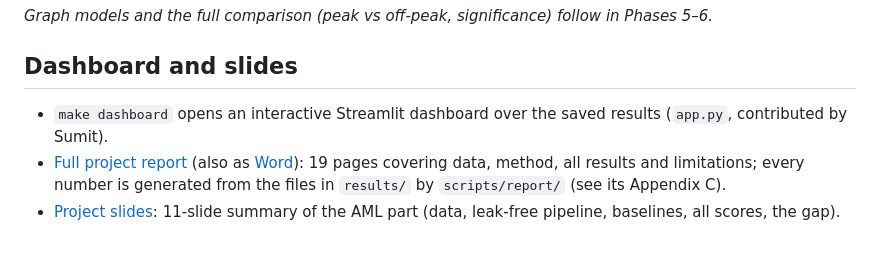
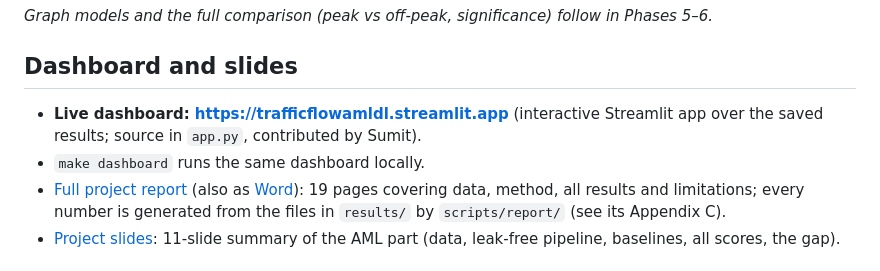
Before and after one commit to ManasSaxena14/TrafficFlowControl_AIML-DL_T036, a Markdown page: README.md, the part around the change. Rendered like a GitHub page.

Commit message:
README: link the deployed Streamlit dashboard
Adds the live dashboard at https://trafficflowamldl.streamlit.app next to the local make dashboard instructions.

```diff
--- a/README.md
+++ b/README.md
@@ -44,7 +44,8 @@ The gap (Phase 4): XGBoost's error is 5–6× higher in the 30 min after a conge
 *Graph models and the full comparison (peak vs off-peak, significance) follow in Phases 5–6.*
 
 ## Dashboard and slides
-- `make dashboard` opens an interactive Streamlit dashboard over the saved results (`app.py`, contributed by Sumit).
+- **Live dashboard: https://trafficflowamldl.streamlit.app** (interactive Streamlit app over the saved results; source in `app.py`, contributed by Sumit).
+- `make dashboard` runs the same dashboard locally.
 - [Full project report](docs/report/AML_Project_Report.pdf) (also as [Word](docs/report/AML_Project_Report.docx)): 19 pages covering data, method, all results and limitations; every number is generated from the files in `results/` by `scripts/report/` (see its Appendix C).
 - [Project slides](docs/presentation/AML_Traffic_Flow_Forecasting.pptx): 11-slide summary of the AML part (data, leak-free pipeline, baselines, all scores, the gap).
 
```
